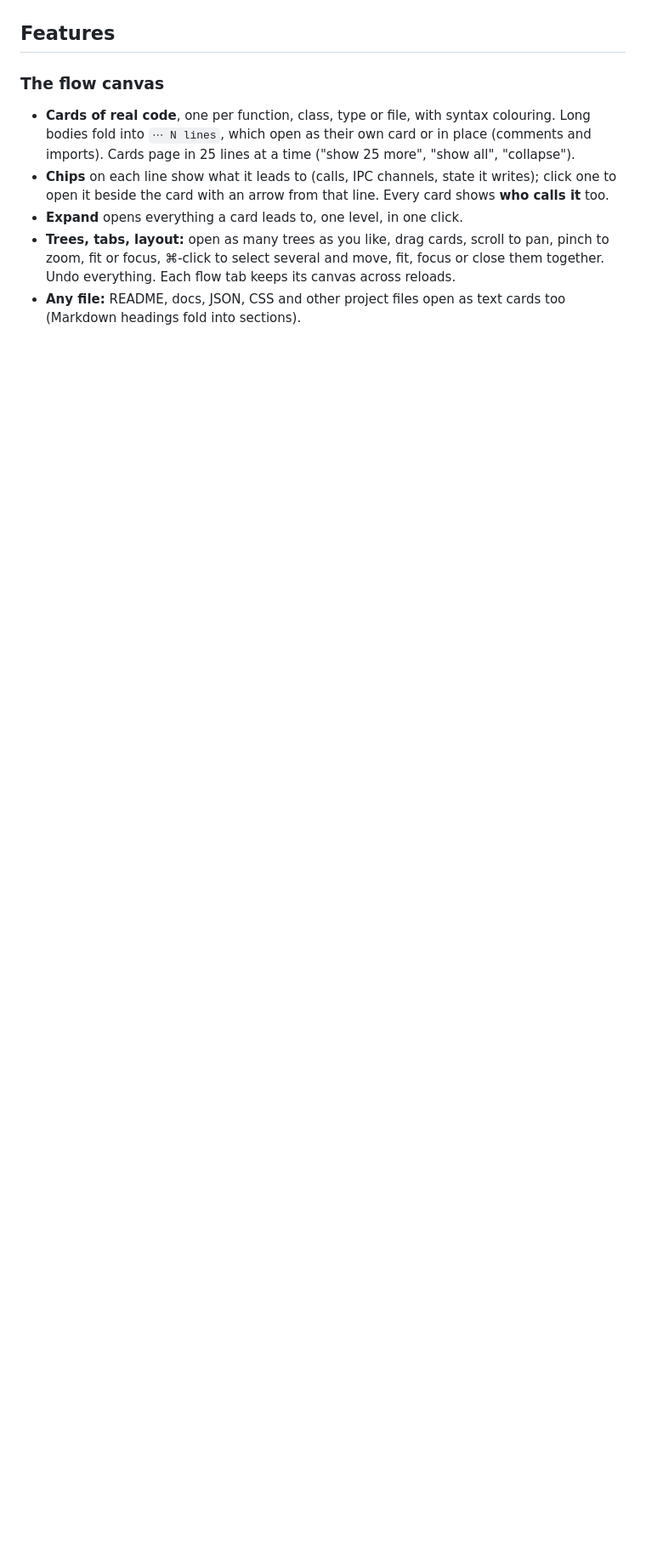
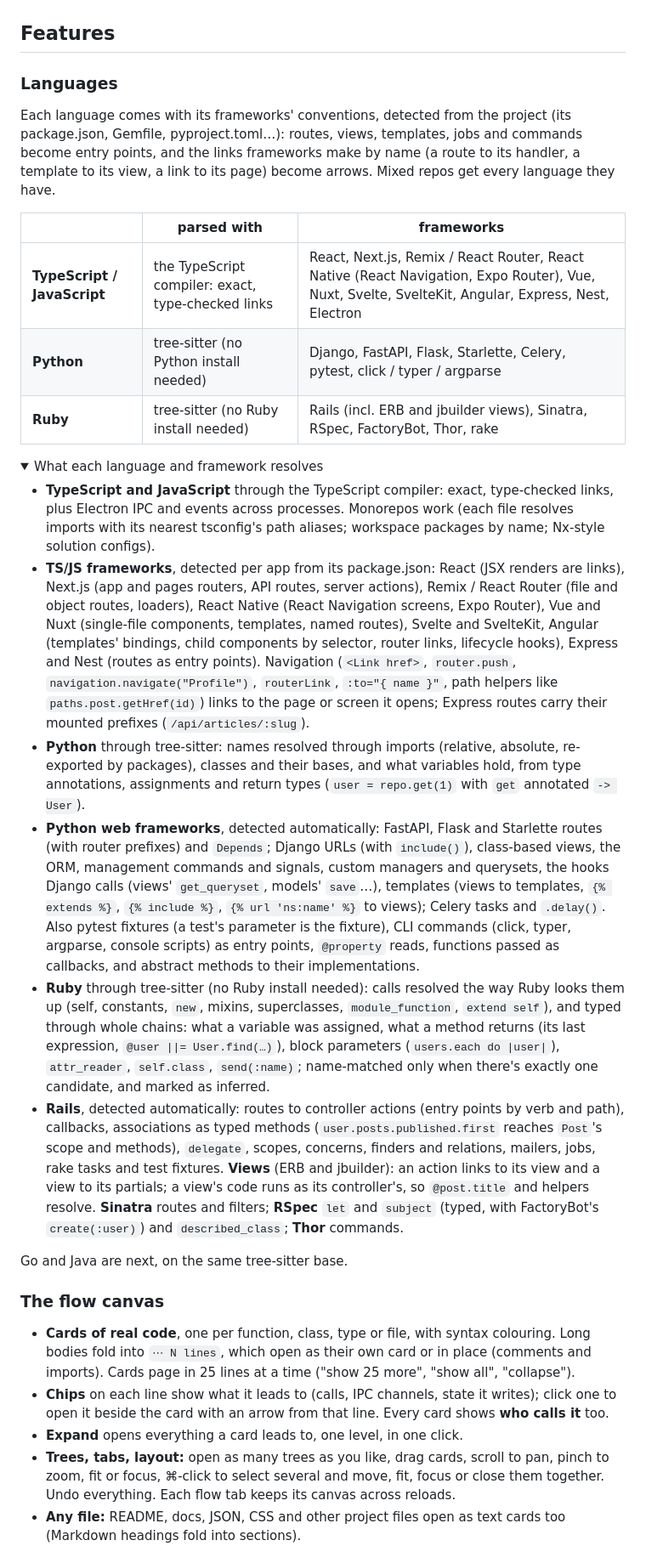
Before and after one commit to damiensmith1/lode, a Markdown page: README.md, the part around one of its changes. Shown at 85% size. Rendered like a GitHub page; folded sections open; blank space fills up the shorter version.

```diff
--- a/README.md
+++ b/README.md
@@ -15,6 +21,72 @@ standalone app that runs on any folder.
 ![Asking "/how do we create the tabs": a flow of the code that does it, built in 0.6s](docs/images/ask.png)
 
 ## Features
+
+### Languages
+Each language comes with its frameworks' conventions, detected from the
+project (its package.json, Gemfile, pyproject.toml…): routes, views,
+templates, jobs and commands become entry points, and the links frameworks
+make by name (a route to its handler, a template to its view, a link to
+its page) become arrows. Mixed repos get every language they have.
+
+| | parsed with | frameworks |
+| --- | --- | --- |
+| **TypeScript / JavaScript** | the TypeScript compiler: exact, type-checked links | React, Next.js, Remix / React Router, React Native (React Navigation, Expo Router), Vue, Nuxt, Svelte, SvelteKit, Angular, Express, Nest, Electron |
+| **Python** | tree-sitter (no Python install needed) | Django, FastAPI, Flask, Starlette, Celery, pytest, click / typer / argparse |
+| **Ruby** | tree-sitter (no Ruby install needed) | Rails (incl. ERB and jbuilder views), Sinatra, RSpec, FactoryBot, Thor, rake |
+
+<details>
+<summary>What each language and framework resolves</summary>
+
+- **TypeScript and JavaScript** through the TypeScript compiler: exact,
+  type-checked links, plus Electron IPC and events across processes.
+  Monorepos work (each file resolves imports with its nearest tsconfig's
+  path aliases; workspace packages by name; Nx-style solution configs).
+- **TS/JS frameworks**, detected per app from its package.json: React
+  (JSX renders are links), Next.js (app and pages routers, API routes,
+  server actions), Remix / React Router (file and object routes, loaders),
+  React Native (React Navigation screens, Expo Router), Vue and Nuxt
+  (single-file components, templates, named routes), Svelte and SvelteKit,
+  Angular (templates' bindings, child components by selector, router
+  links, lifecycle hooks), Express and Nest (routes as entry points).
+  Navigation (`<Link href>`, `router.push`, `navigation.navigate("Profile")`,
+  `routerLink`, `:to="{ name }"`, path helpers like
+  `paths.post.getHref(id)`) links to the page or screen it opens; Express
+  routes carry their mounted prefixes (`/api/articles/:slug`).
+- **Python** through tree-sitter: names resolved through imports
+  (relative, absolute, re-exported by packages), classes and their bases,
+  and what variables hold, from type annotations, assignments and return
+  types (`user = repo.get(1)` with `get` annotated `-> User`).
+- **Python web frameworks**, detected automatically: FastAPI, Flask and
+  Starlette routes (with router prefixes) and `Depends`; Django URLs (with
+  `include()`), class-based views, the ORM, management commands and
+  signals, custom managers and querysets, the hooks Django calls (views'
+  `get_queryset`, models' `save`…), templates (views to templates,
+  `{% extends %}`, `{% include %}`, `{% url 'ns:name' %}` to views); Celery tasks and
+  `.delay()`. Also pytest fixtures (a test's
+  parameter is the fixture), CLI commands (click, typer, argparse,
+  console scripts) as entry points, `@property` reads, functions passed as
+  callbacks, and abstract methods to their implementations.
+- **Ruby** through tree-sitter (no Ruby install needed): calls resolved the
+  way Ruby looks them up (self, constants, `new`, mixins, superclasses,
+  `module_function`, `extend self`), and typed through whole chains: what a
+  variable was assigned, what a method returns (its last expression,
+  `@user ||= User.find(…)`), block parameters (`users.each do |user|`),
+  `attr_reader`, `self.class`, `send(:name)`; name-matched only when
+  there's exactly one candidate, and marked as inferred.
+- **Rails**, detected automatically: routes to controller actions (entry
+  points by verb and path), callbacks, associations as typed methods
+  (`user.posts.published.first` reaches `Post`'s scope and methods),
+  `delegate`, scopes, concerns, finders and relations, mailers, jobs, rake
+  tasks and test fixtures. **Views** (ERB and jbuilder): an action links
+  to its view and a view to its partials; a view's code runs as its
+  controller's, so `@post.title` and helpers resolve. **Sinatra** routes and filters; **RSpec** `let`
+  and `subject` (typed, with FactoryBot's `create(:user)`) and
+  `described_class`; **Thor** commands.
+
+</details>
+
+Go and Java are next, on the same tree-sitter base.
 
 ### The flow canvas
 - **Cards of real code**, one per function, class, type or file, with
```
Also changed, not shown: other parts of README.md (+80 -88 lines).
